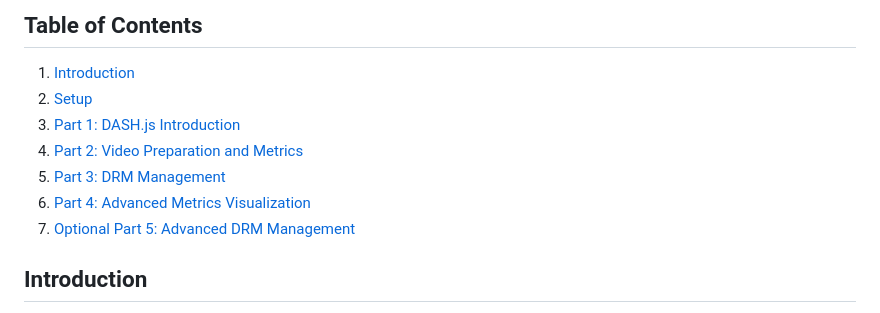
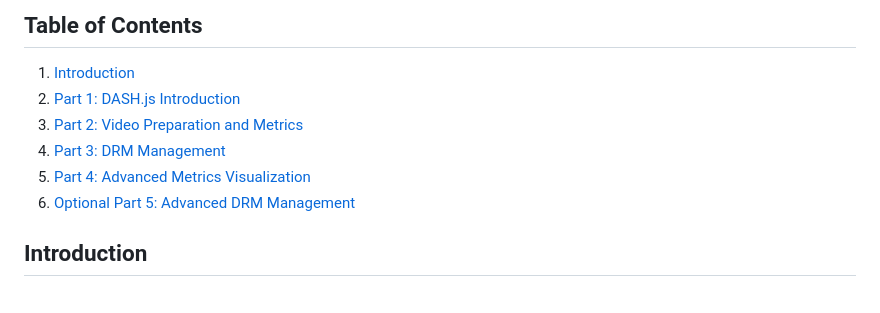
Before and after one commit to ivalenzuelan/DashProject, a Markdown page: README.md, the part around the change. Drawn GitHub-style.

```diff
--- a/README.md
+++ b/README.md
@@ -4,12 +4,11 @@ This project demonstrates the development of a basic video streaming web applica
 
 ## Table of Contents
 1. [Introduction](#introduction)
-2. [Setup](#setup)
-3. [Part 1: DASH.js Introduction](#part-1-dashjs-introduction)
-4. [Part 2: Video Preparation and Metrics](#part-2-video-preparation-and-metrics)
-5. [Part 3: DRM Management](#part-3-drm-management)
-6. [Part 4: Advanced Metrics Visualization](#part-4-advanced-metrics-visualization)
-7. [Optional Part 5: Advanced DRM Management](#optional-part-5-advanced-drm-management)
+2. [Part 1: DASH.js Introduction](#part-1-dashjs-introduction)
+3. [Part 2: Video Preparation and Metrics](#part-2-video-preparation-and-metrics)
+4. [Part 3: DRM Management](#part-3-drm-management)
+5. [Part 4: Advanced Metrics Visualization](#part-4-advanced-metrics-visualization)
+6. [Optional Part 5: Advanced DRM Management](#optional-part-5-advanced-drm-management)
 
 ## Introduction
 This project involves creating a server-client web application for video streaming using the DASH.js library. The development is done within a Docker container, which provides all the necessary tools and frameworks.
```
